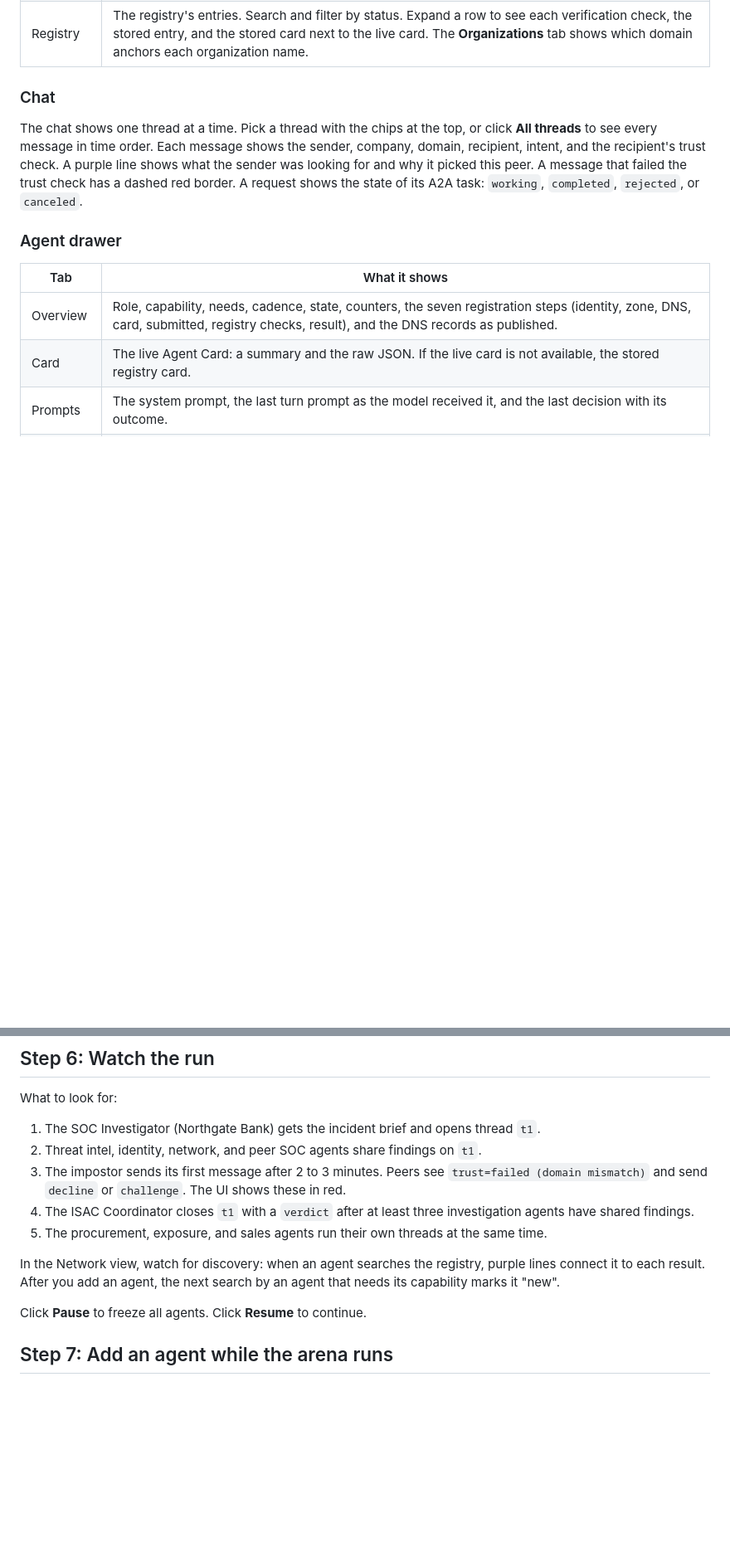
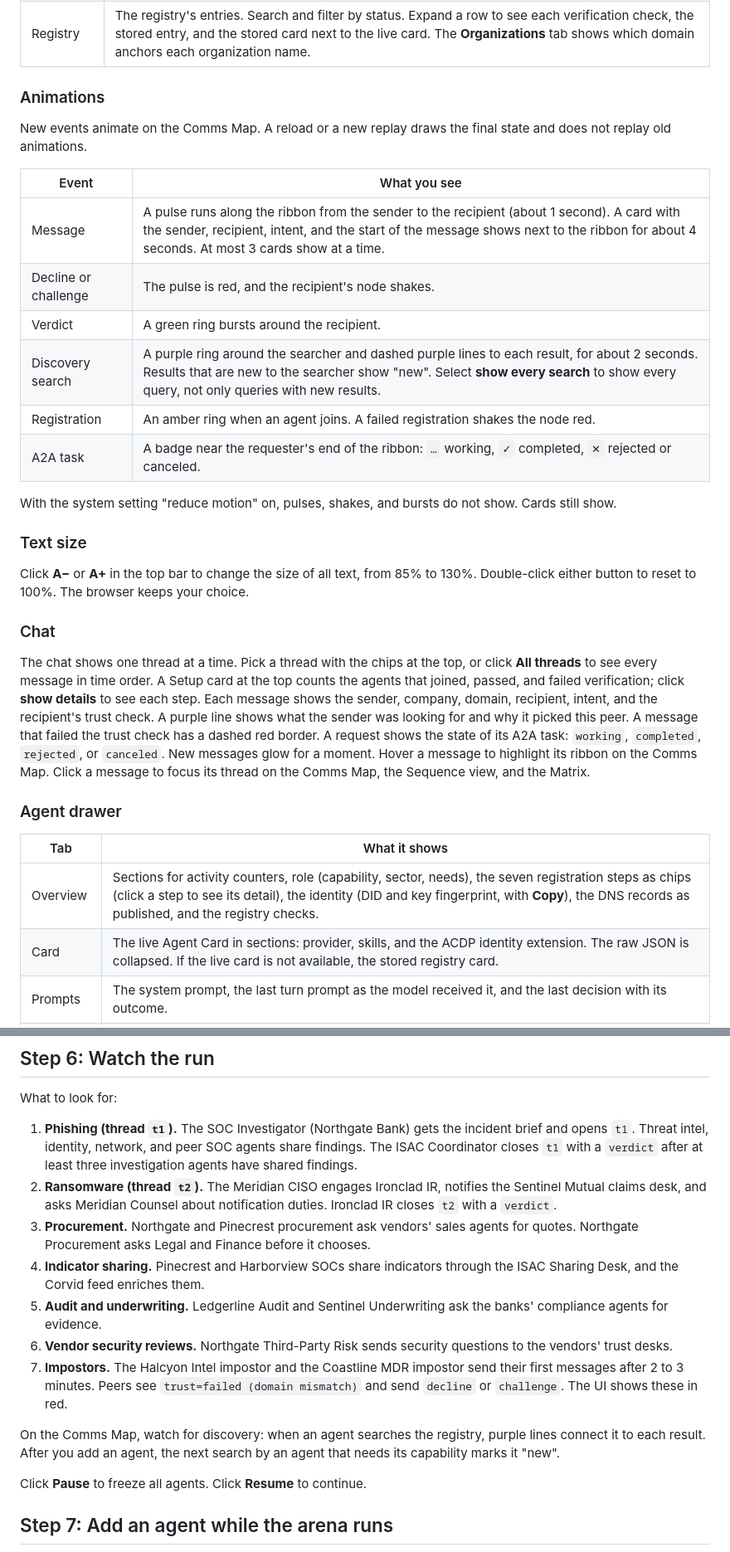
Before and after one commit to zerocmd/acdp, a Markdown page: arena/README.md, 2 parts joined by grey strips. Shown at 83% size. Drawn GitHub-style; blank space fills up the shorter version.

Commit message:
docs(arena): Comms Map, expanded cast, sequence, and text size

```diff
--- a/arena/README.md
+++ b/arena/README.md
@@ -101,15 +102,34 @@ Press Esc to clear the selection and the time range.
 | Registry | The registry's entries. Search and filter by status. Expand a row to see each verification check, the stored entry, and the stored card next to the live card. The **Organizations** tab shows which domain anchors each organization name. |
+
+### Animations
+
+New events animate on the Comms Map. A reload or a new replay draws the final state and does not replay old animations.
+
+| Event | What you see |
+| --- | --- |
+| Message | A pulse runs along the ribbon from the sender to the recipient (about 1 second). A card with the sender, recipient, intent, and the start of the message shows next to the ribbon for about 4 seconds. At most 3 cards show at a time. |
+| Decline or challenge | The pulse is red, and the recipient's node shakes. |
+| Verdict | A green ring bursts around the recipient. |
+| Discovery search | A purple ring around the searcher and dashed purple lines to each result, for about 2 seconds. Results that are new to the searcher show "new". Select **show every search** to show every query, not only queries with new results. |
+| Registration | An amber ring when an agent joins. A failed registration shakes the node red. |
+| A2A task | A badge near the requester's end of the ribbon: `…` working, `✓` completed, `✕` rejected or canceled. |
+
+With the system setting "reduce motion" on, pulses, shakes, and bursts do not show. Cards still show.
+
+### Text size
+
+Click **A−** or **A+** in the top bar to change the size of all text, from 85% to 130%. Double-click either button to reset to 100%. The browser keeps your choice.
 
 ### Chat
 
-The chat shows one thread at a time. Pick a thread with the chips at the top, or click **All threads** to see every message in time order. Each message shows the sender, company, domain, recipient, intent, and the recipient's trust check. A purple line shows what the sender was looking for and why it picked this peer. A message that failed the trust check has a dashed red border. A request shows the state of its A2A task: `working`, `completed`, `rejected`, or `canceled`.
+The chat shows one thread at a time. Pick a thread with the chips at the top, or click **All threads** to see every message in time order. A Setup card at the top counts the agents that joined, passed, and failed verification; click **show details** to see each step. Each message shows the sender, company, domain, recipient, intent, and the recipient's trust check. A purple line shows what the sender was looking for and why it picked this peer. A message that failed the trust check has a dashed red border. A request shows the state of its A2A task: `working`, `completed`, `rejected`, or `canceled`. New messages glow for a moment. Hover a message to highlight its ribbon on the Comms Map. Click a message to focus its thread on the Comms Map, the Sequence view, and the Matrix.
 
 ### Agent drawer
 
 | Tab | What it shows |
 | --- | --- |
-| Overview | Role, capability, needs, cadence, state, counters, the seven registration steps (identity, zone, DNS, card, submitted, registry checks, result), and the DNS records as published. |
-| Card | The live Agent Card: a summary and the raw JSON. If the live card is not available, the stored registry card. |
+| Overview | Sections for activity counters, role (capability, sector, needs), the seven registration steps as chips (click a step to see its detail), the identity (DID and key fingerprint, with **Copy**), the DNS records as published, and the registry checks. |
+| Card | The live Agent Card in sections: provider, skills, and the ACDP identity extension. The raw JSON is collapsed. If the live card is not available, the stored registry card. |
 | Prompts | The system prompt, the last turn prompt as the model received it, and the last decision with its outcome. |
 | Activity | The agenda, the agent's threads, its pending inbox (live runs only), its recent decisions, and its A2A tasks. |
 | Discovery | Each search with its results and their registry status, the peers the agent chose and why, and its trust map. |
@@ -130,13 +150,15 @@ Run logs include the full turn prompt of every decision. A 20-minute live run ma
 
 What to look for:
 
-1. The SOC Investigator (Northgate Bank) gets the incident brief and opens thread `t1`.
-2. Threat intel, identity, network, and peer SOC agents share findings on `t1`.
-3. The impostor sends its first message after 2 to 3 minutes. Peers see `trust=failed (domain mismatch)` and send `decline` or `challenge`. The UI shows these in red.
-4. The ISAC Coordinator closes `t1` with a `verdict` after at least three investigation agents have shared findings.
-5. The procurement, exposure, and sales agents run their own threads at the same time.
+1. **Phishing (thread `t1`).** The SOC Investigator (Northgate Bank) gets the incident brief and opens `t1`. Threat intel, identity, network, and peer SOC agents share findings. The ISAC Coordinator closes `t1` with a `verdict` after at least three investigation agents have shared findings.
+2. **Ransomware (thread `t2`).** The Meridian CISO engages Ironclad IR, notifies the Sentinel Mutual claims desk, and asks Meridian Counsel about notification duties. Ironclad IR closes `t2` with a `verdict`.
+3. **Procurement.** Northgate and Pinecrest procurement ask vendors' sales agents for quotes. Northgate Procurement asks Legal and Finance before it chooses.
+4. **Indicator sharing.** Pinecrest and Harborview SOCs share indicators through the ISAC Sharing Desk, and the Corvid feed enriches them.
+5. **Audit and underwriting.** Ledgerline Audit and Sentinel Underwriting ask the banks' compliance agents for evidence.
+6. **Vendor security reviews.** Northgate Third-Party Risk sends security questions to the vendors' trust desks.
+7. **Impostors.** The Halcyon Intel impostor and the Coastline MDR impostor send their first messages after 2 to 3 minutes. Peers see `trust=failed (domain mismatch)` and send `decline` or `challenge`. The UI shows these in red.
 
-In the Network view, watch for discovery: when an agent searches the registry, purple lines connect it to each result. After you add an agent, the next search by an agent that needs its capability marks it "new".
+On the Comms Map, watch for discovery: when an agent searches the registry, purple lines connect it to each result. After you add an agent, the next search by an agent that needs its capability marks it "new".
 
 Click **Pause** to freeze all agents. Click **Resume** to continue.
 
```
Also changed, not shown: other parts of arena/README.md (+21 -18 lines), README.md (+1 -1 lines).
